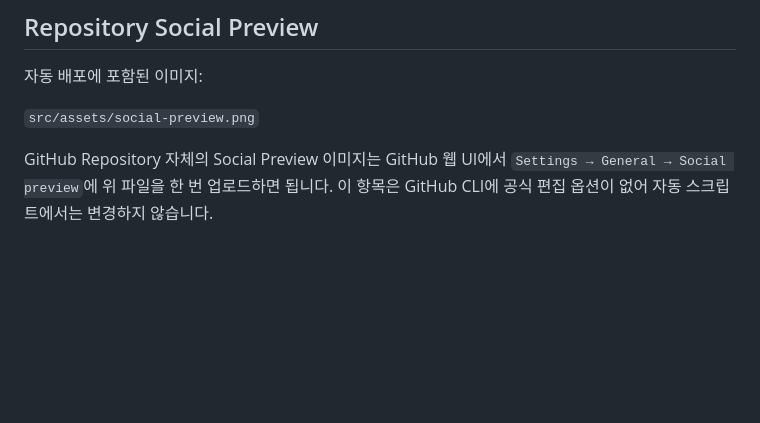
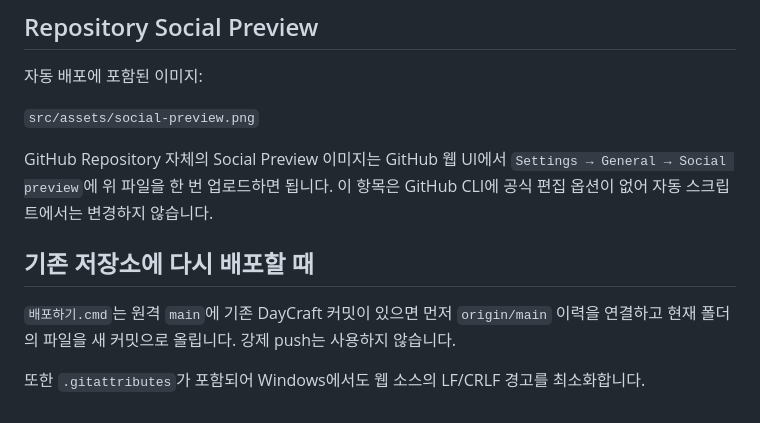
Before and after one commit to ko9ma7/daycraft-planner, a Markdown page: GITHUB_SETUP.md, the part around the change. Rendered like a GitHub page; blank space fills up the shorter version.

```diff
--- a/GITHUB_SETUP.md
+++ b/GITHUB_SETUP.md
@@ -37,3 +37,9 @@
 `src/assets/social-preview.png`
 
 GitHub Repository 자체의 Social Preview 이미지는 GitHub 웹 UI에서 `Settings → General → Social preview`에 위 파일을 한 번 업로드하면 됩니다. 이 항목은 GitHub CLI에 공식 편집 옵션이 없어 자동 스크립트에서는 변경하지 않습니다.
+
+## 기존 저장소에 다시 배포할 때
+
+`배포하기.cmd`는 원격 `main`에 기존 DayCraft 커밋이 있으면 먼저 `origin/main` 이력을 연결하고 현재 폴더의 파일을 새 커밋으로 올립니다. 강제 push는 사용하지 않습니다.
+
+또한 `.gitattributes`가 포함되어 Windows에서도 웹 소스의 LF/CRLF 경고를 최소화합니다.
```
Also changed, not shown: README.md (+24 -1 lines), screenshots/adaptive-clock.png (added), 7 other files.
